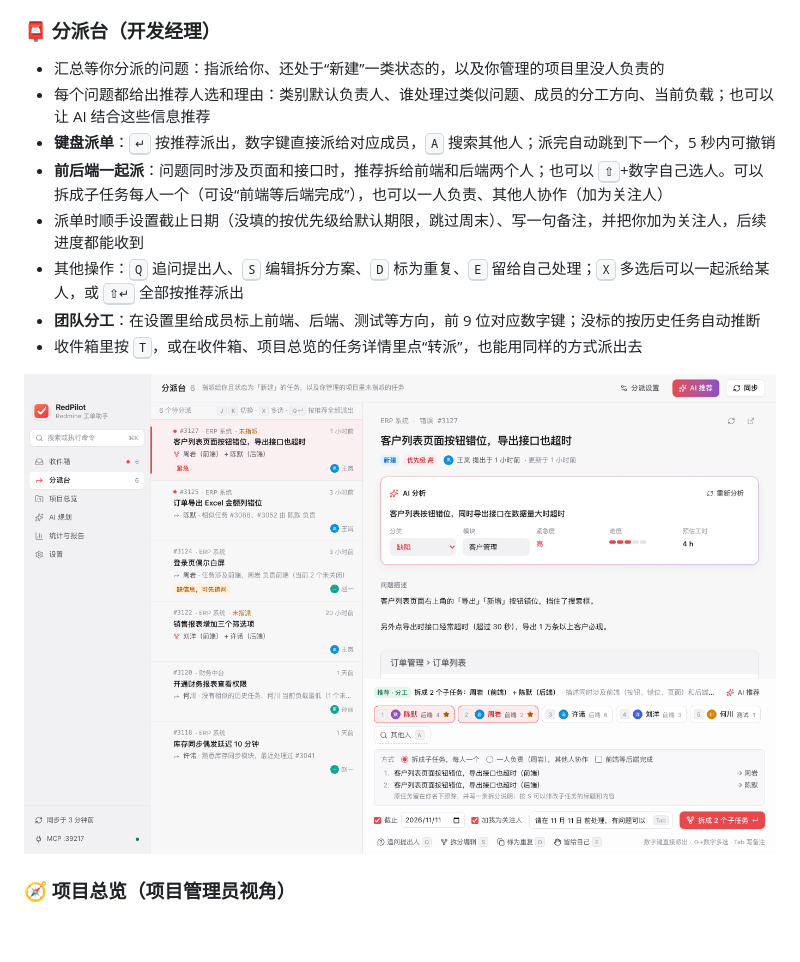
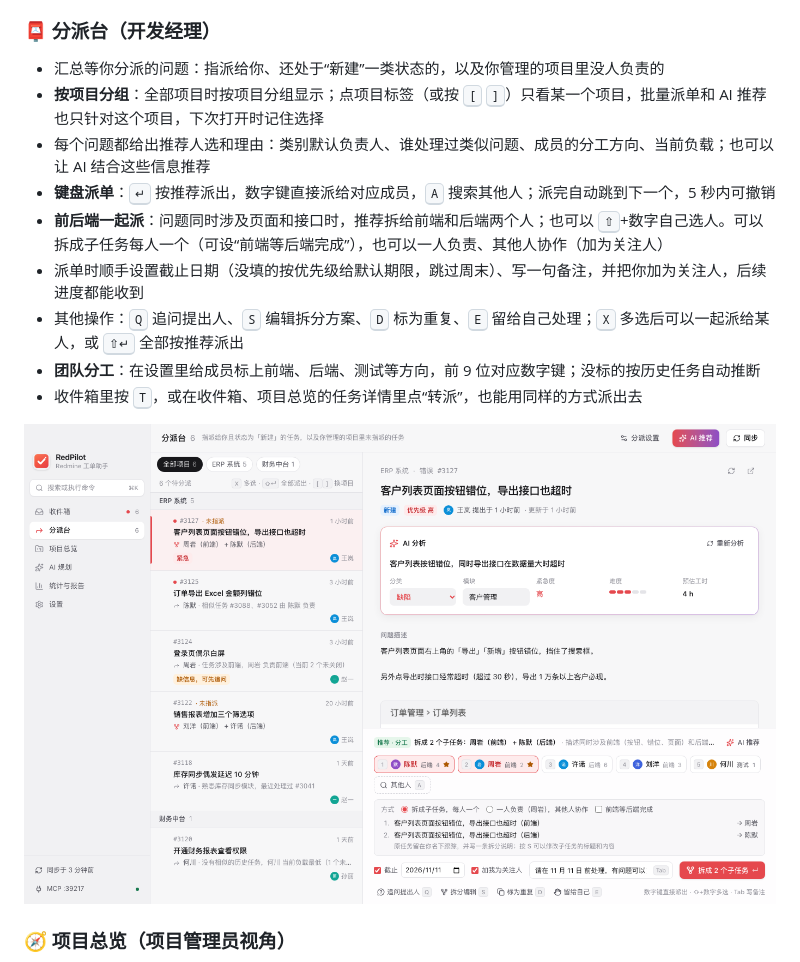
Before and after one commit to willsshan/redpilot, a Markdown page: README.md, the part around the change. Rendered like a GitHub page; pictures changed too: docs/screenshots/dispatch.png; blank space fills up the shorter version.

```diff
--- a/README.md
+++ b/README.md
@@ -47,6 +47,7 @@ RedPilot 是给 Redmine 问题处理人用的桌面效率工具。它在后台
 
 ### 📮 分派台（开发经理）
 - 汇总等你分派的问题：指派给你、还处于“新建”一类状态的，以及你管理的项目里没人负责的
+- **按项目分组**：全部项目时按项目分组显示；点项目标签（或按 <kbd>[</kbd> <kbd>]</kbd>）只看某一个项目，批量派单和 AI 推荐也只针对这个项目，下次打开时记住选择
 - 每个问题都给出推荐人选和理由：类别默认负责人、谁处理过类似问题、成员的分工方向、当前负载；也可以让 AI 结合这些信息推荐
 - **键盘派单**：<kbd>↵</kbd> 按推荐派出，数字键直接派给对应成员，<kbd>A</kbd> 搜索其他人；派完自动跳到下一个，5 秒内可撤销
 - **前后端一起派**：问题同时涉及页面和接口时，推荐拆给前端和后端两个人；也可以 <kbd>⇧</kbd>+数字自己选人。可以拆成子任务每人一个（可设“前端等后端完成”），也可以一人负责、其他人协作（加为关注人）
```
Also changed, not shown: docs/产品功能清单.md (+1 -0 lines), 2 other files.
